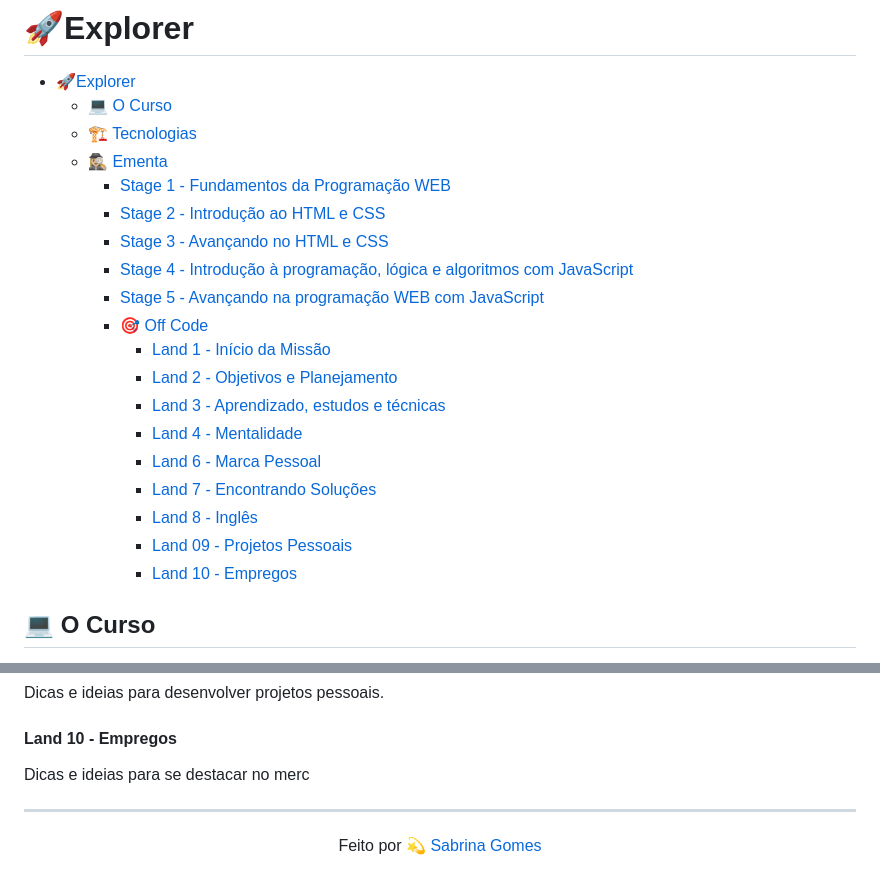
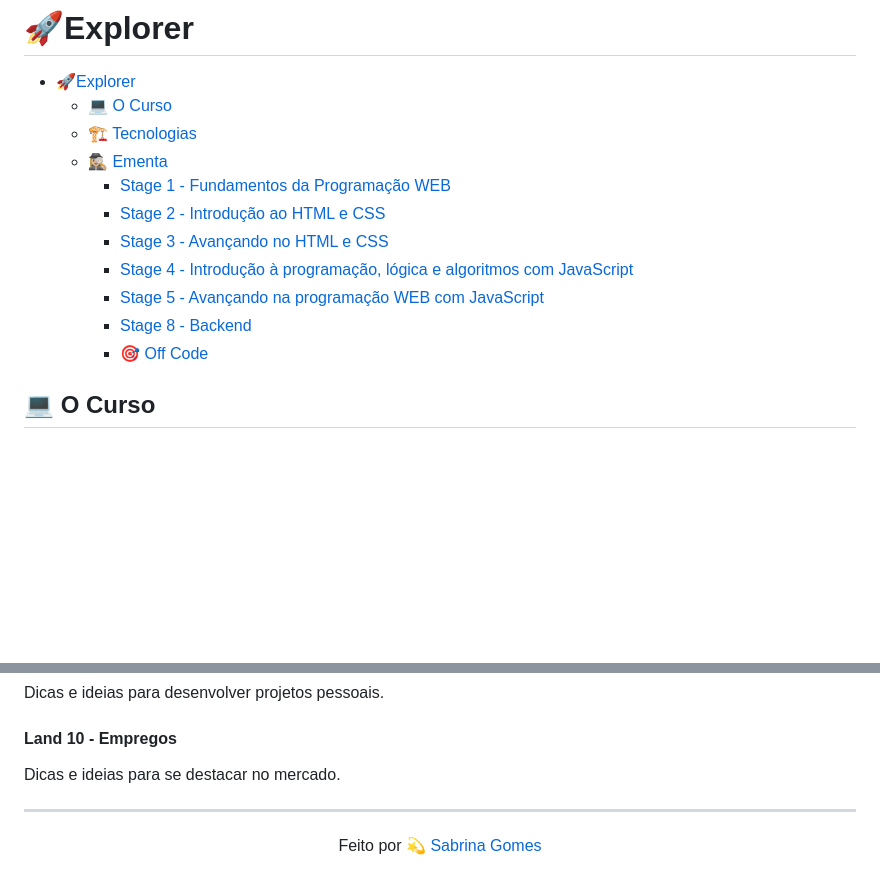
Before and after one commit to sabrinagomesb/rs-explorer, a Markdown page: README.md, 2 parts joined by grey strips. GitHub-like rendering; blank space fills up the shorter version.

```diff
--- a/README.md
+++ b/README.md
@@ -4,21 +4,13 @@
   - [💻 O Curso](#-o-curso)
   - [🏗️ Tecnologias](#-tecnologias)
   - [🕵🏼‍♀️ Ementa](#-ementa)
-    - [Stage 1 - Fundamentos da Programação WEB](#stage-1---fundamentos-da-programação-web)
-    - [Stage 2 - Introdução ao HTML e CSS](#stage-2---introdução-ao-html-e-css)
-    - [Stage 3 - Avançando no HTML e CSS](#stage-3---avançando-no-html-e-css)
-    - [Stage 4 - Introdução à programação, lógica e algoritmos com JavaScript](#stage-4---introdução-à-programação-lógica-e-algoritmos-com-javascript)
-    - [Stage 5 - Avançando na programação WEB com JavaScript](#stage-5---avançando-na-programação-web-com-javascript)
+    - [Stage 1 - Fundamentos da Programação WEB](#stage-1---fundamentos-da-programao-web)
+    - [Stage 2 - Introdução ao HTML e CSS](#stage-2---introduo-ao-html-e-css)
+    - [Stage 3 - Avançando no HTML e CSS](#stage-3---avanando-no-html-e-css)
+    - [Stage 4 - Introdução à programação, lógica e algoritmos com JavaScript](#stage-4---introduo--programao-lgica-e-algoritmos-com-javascript)
+    - [Stage 5 - Avançando na programação WEB com JavaScript](#stage-5---avanando-na-programao-web-com-javascript)
+    - [Stage 8 - Backend](#stage-8---backend)
     - [🎯 Off Code](#-off-code)
-      - [Land 1 - Início da Missão](#land-1---início-da-missão)
-      - [Land 2 - Objetivos e Planejamento](#land-2---objetivos-e-planejamento)
-      - [Land 3 - Aprendizado, estudos e técnicas](#land-3---aprendizado-estudos-e-técnicas)
-      - [Land 4 - Mentalidade](#land-4---mentalidade)
-      - [Land 6 - Marca Pessoal](#land-6---marca-pessoal)
-      - [Land 7 - Encontrando Soluções](#land-7---encontrando-soluções)
-      - [Land 8 - Inglês](#land-8---inglês)
-      - [Land 09 - Projetos Pessoais](#land-09---projetos-pessoais)
-      - [Land 10 - Empregos](#land-10---empregos)
 
 ## 💻 O Curso
 
@@ -112,7 +105,7 @@ Dicas e ideias para desenvolver projetos pessoais.
 
 #### Land 10 - Empregos
 
-Dicas e ideias para se destacar no merc
+Dicas e ideias para se destacar no mercado.
 
 ---
 
```
Also changed, not shown: other parts of README.md (+2 -1 lines).
